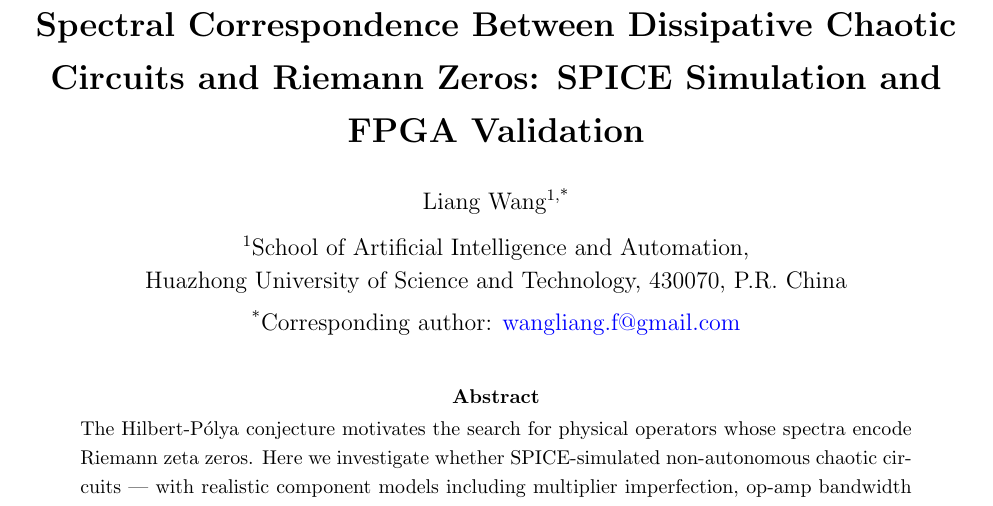
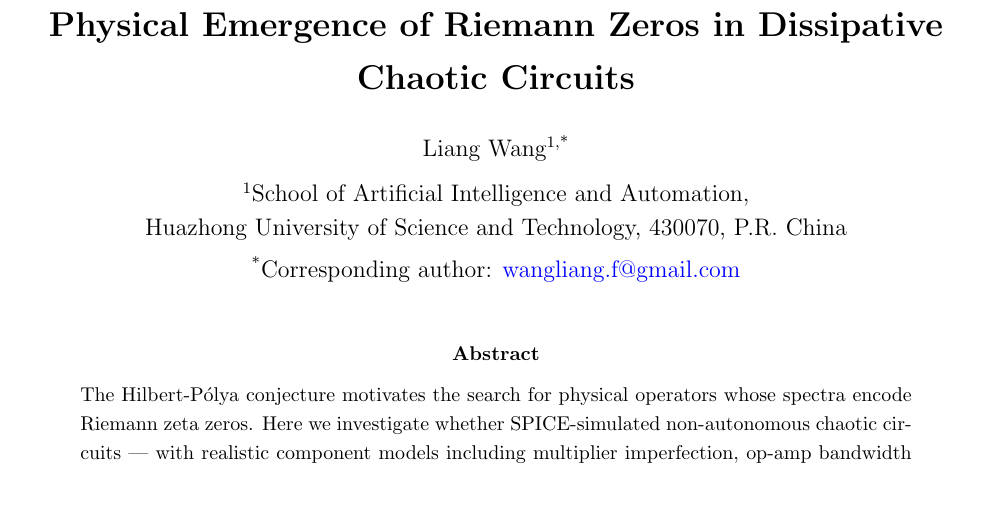
Before and after one commit to maris205/riemann_circuits, a LaTeX paper (paper/paper_final.tex): part of page 1 of 12, cut at the place of the change. Compiled offline with pdfLaTeX.

Commit message:
Add files via upload

```diff
--- a/paper/paper_final.tex
+++ b/paper/paper_final.tex
@@ -13,7 +13,7 @@
 % \linenumbers
 \onehalfspacing
 
-\title{\LARGE \textbf{Spectral Correspondence Between Dissipative Chaotic Circuits and Riemann Zeros: SPICE Simulation and FPGA Validation}}
+\title{\LARGE \textbf{Physical Emergence of Riemann Zeros in Dissipative Chaotic Circuits}}
 
 \author{
 Liang Wang\textsuperscript{1,*}
```
Also changed, not shown: paper/paper_final.pdf.
